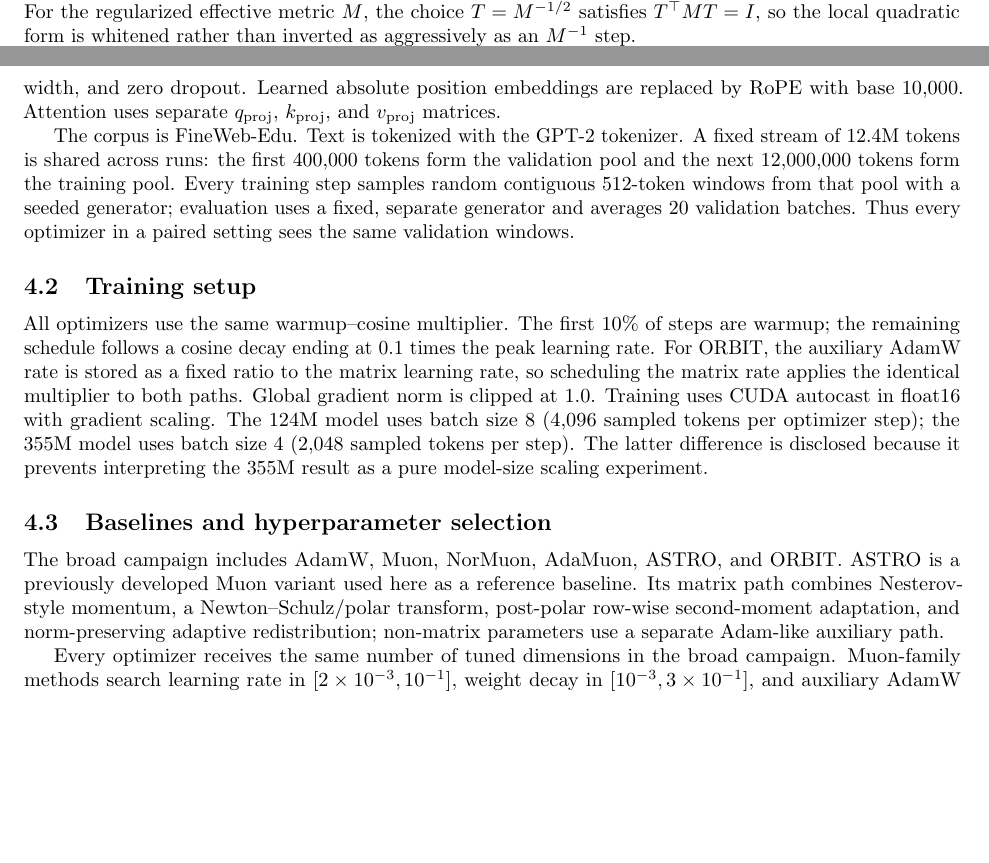
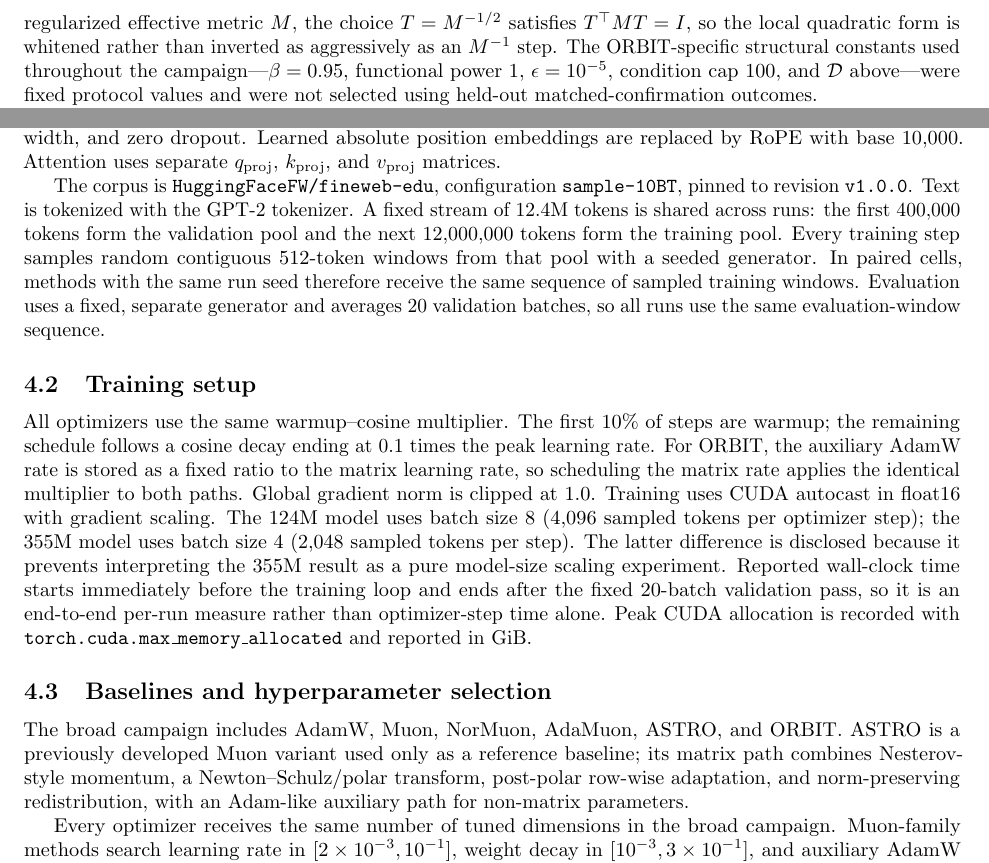
Before and after one commit to pop123-ux/ASTRO, a LaTeX paper (docs/orbit/paper/main.tex, which reads docs/orbit/paper/methods.tex): two parts of pages 3 and 5 of 8 before the commit and two parts of pages 4 and 5 of 9 after it, joined at a grey line, cut so that both start at the same text, the shorter picture padded with empty space. Compiled offline with pdfLaTeX; a LaTeX package or settings file that is missing is left out.

Commit message:
Clarify ORBIT method constants and measurement protocol

```diff
--- a/docs/orbit/paper/methods.tex
+++ b/docs/orbit/paper/methods.tex
@@ -69,7 +72,10 @@ $10^{-5}I$, their effective condition number is capped at 100, and the inverse s
 is evaluated analytically for each symmetric positive $2\times2$ matrix. For the
 regularized effective metric $M$, the choice
 $T=M^{-1/2}$ satisfies $T^\top M T=I$, so the local quadratic form is whitened rather
-than inverted as aggressively as an $M^{-1}$ step.
+than inverted as aggressively as an $M^{-1}$ step. The ORBIT-specific structural constants
+used throughout the campaign---$\beta=0.95$, functional power 1, $\epsilon=10^{-5}$,
+condition cap 100, and $\mathcal D$ above---were fixed protocol values and were not selected
+using held-out matched-confirmation outcomes.
 
 A single joint restoration factor then preserves the total Q/K update budget:
 \begin{equation}
@@ -158,12 +165,14 @@ Transformer blocks, GELU MLPs with $4d$ hidden width, and zero dropout. Learned
 position embeddings are replaced by RoPE with base 10,000. Attention uses separate
 $q_{\mathrm{proj}}$, $k_{\mathrm{proj}}$, and $v_{\mathrm{proj}}$ matrices.
 
-The corpus is FineWeb-Edu. Text is tokenized with the GPT-2
-tokenizer. A fixed stream of 12.4M tokens is shared across runs: the first 400,000 tokens
-form the validation pool and the next 12,000,000 tokens form the training pool. Every training step
-samples random contiguous 512-token windows from that pool with a seeded generator;
-evaluation uses a fixed, separate generator and averages 20 validation batches. Thus every
-optimizer in a paired setting sees the same validation windows.
+The corpus is \texttt{HuggingFaceFW/fineweb-edu}, configuration
+\texttt{sample-10BT}, pinned to revision \texttt{v1.0.0}. Text is tokenized with the
+GPT-2 tokenizer. A fixed stream of 12.4M tokens is shared across runs: the first 400,000
+tokens form the validation pool and the next 12,000,000 tokens form the training pool.
+Every training step samples random contiguous 512-token windows from that pool with a
+seeded generator. In paired cells, methods with the same run seed therefore receive the
+same sequence of sampled training windows. Evaluation uses a fixed, separate generator and
+averages 20 validation batches, so all runs use the same evaluation-window sequence.
 
 \subsection{Training setup}
 \label{sec:training-setup}
@@ -175,14 +184,17 @@ norm is clipped at 1.0. Training uses CUDA autocast in float16 with
 gradient scaling. The 124M model uses batch size 8 (4,096 sampled tokens per optimizer
 step); the 355M model uses batch size 4 (2,048 sampled tokens per step). The latter
 difference is disclosed because it prevents interpreting the 355M result as a pure
-model-size scaling experiment.
+model-size scaling experiment. Reported wall-clock time starts immediately before the
+training loop and ends after the fixed 20-batch validation pass, so it is an end-to-end
+per-run measure rather than optimizer-step time alone. Peak CUDA allocation is recorded
+with \texttt{torch.cuda.max\_memory\_allocated} and reported in GiB.
 
 \subsection{Baselines and hyperparameter selection}
 The broad campaign includes AdamW, Muon, NorMuon, AdaMuon, ASTRO, and ORBIT. ASTRO is a
-previously developed Muon variant used here as a reference baseline. Its matrix path combines
-Nesterov-style momentum, a Newton--Schulz/polar transform, post-polar row-wise second-moment
-adaptation, and norm-preserving adaptive redistribution; non-matrix parameters use a separate
-Adam-like auxiliary path.
+previously developed Muon variant used only as a reference baseline; its matrix path combines
+Nesterov-style momentum, a Newton--Schulz/polar transform, post-polar row-wise adaptation,
+and norm-preserving redistribution, with an Adam-like auxiliary path for non-matrix
+parameters.
 
 Every optimizer receives the same number of tuned dimensions in the broad campaign.
 Muon-family methods search learning rate in $[2\times10^{-3},10^{-1}]$, weight decay in
```
Also changed, not shown: docs/orbit/paper/methods.tex (10 more changed lines).
